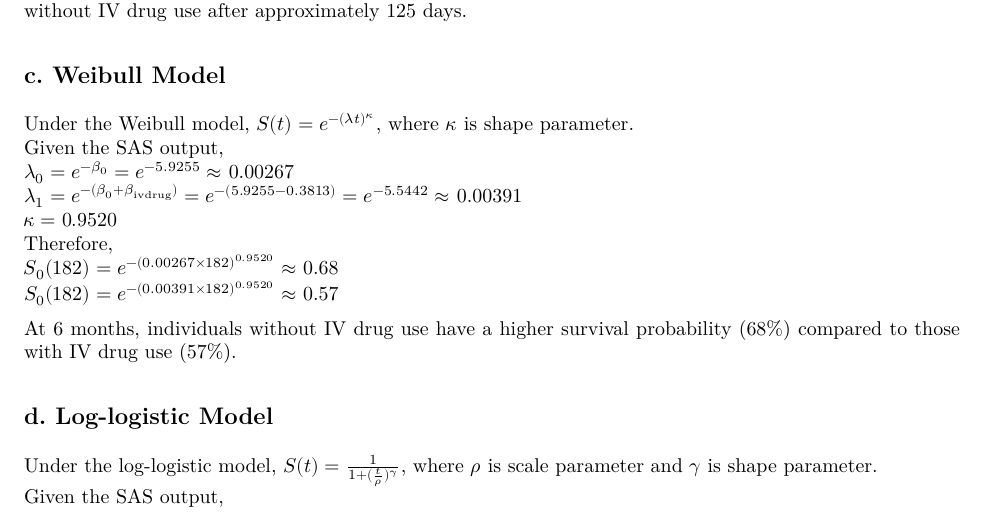
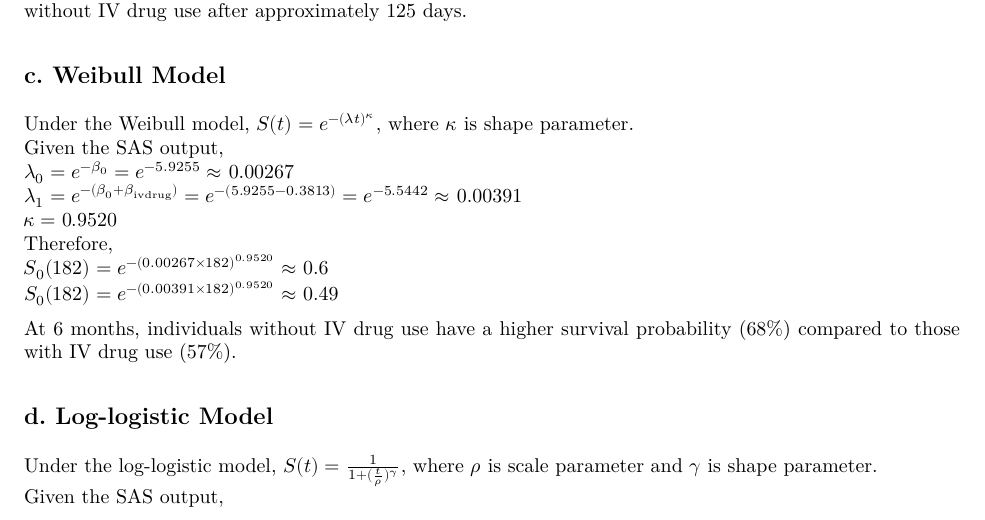
Before and after one commit to yjoyama/p8108_survival_analysis, an R Markdown document (yj2803_hw4.Rmd): part of page 12 of 13, cut so that both start at the same text. The pictures show the output file yj2803_hw4.pdf that the author committed with the source.

Commit message:
final update

```diff
--- a/yj2803_hw4.Rmd
+++ b/yj2803_hw4.Rmd
@@ -567,8 +567,8 @@ $\lambda_0=e^{-\beta_0}=e^{-5.9255}\approx$ `r round(exp(-5.9255), 5)`
 $\lambda_1=e^{-(\beta_0+\beta_{\text{ivdrug}})}= e^{-(5.9255-0.3813)}=e^{-5.5442}\approx$ `r round(exp(-5.5442), 5)`
 $\kappa = 0.9520$
 Therefore,
-$S_0(182)=e^{-(0.00267\times 182)^{0.9520}}\approx$ `r round(exp(-0.00267*182^0.9520), 2)`
-$S_0(182)=e^{-(0.00391\times 182)^{0.9520}}\approx$ `r round(exp(-0.00391*182^0.9520), 2)`
+$S_0(182)=e^{-(0.00267\times 182)^{0.9520}}\approx$ `r round(exp(-0.48594^0.9520), 2)`
+$S_0(182)=e^{-(0.00391\times 182)^{0.9520}}\approx$ `r round(exp(-0.71162^0.9520), 2)`
 
 At 6 months, individuals without IV drug use have a higher survival probability (68%) compared to those with IV drug use (57%).
 
```
Also changed, not shown: yj2803_hw4.pdf.
